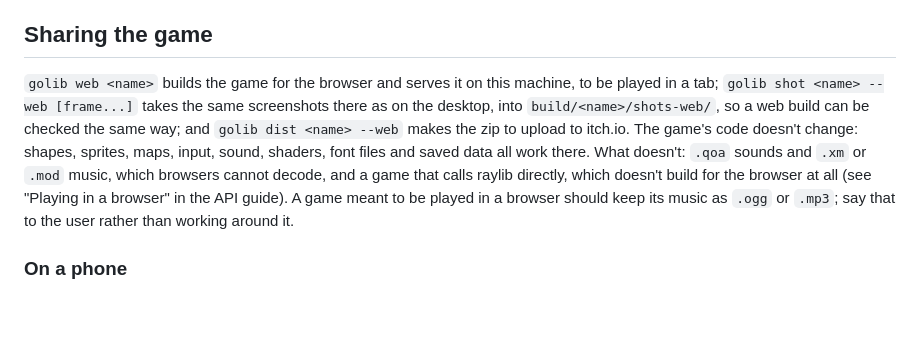
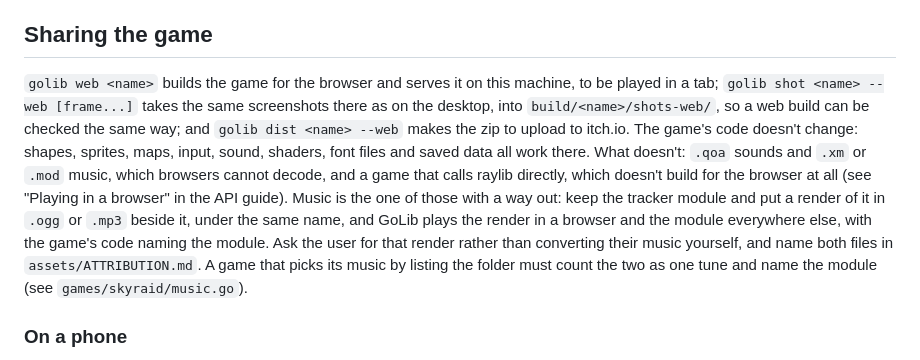
Before and after one commit to pery77/golib, a Markdown page: docs/ai/making-a-game.md, the part around the change. Drawn GitHub-style; blank space fills up the shorter version.

Commit message:
Say that a module and its render are one tune, and name the module
A game that wants music in a browser keeps two files for one tune: the
tracker module, and a render of it in .ogg or .mp3 beside it, since no
browser decodes modules. golib.NewMusic already picks between them, so
the game's code names the module and the render is played only where
the module cannot be.

The guides didn't say so. The playbook still told agents to keep a
browser game's music as .ogg or .mp3, which predates GoLib playing the
render by itself, and neither guide warned that a game picking its music
by listing the folder sees the pair as two tunes and can end up naming
the render, which is megabytes where the module is kilobytes, on every
desktop build.

Co-Authored-By: Claude Opus 5 (1M context) <noreply@anthropic.com>

```diff
--- a/docs/ai/making-a-game.md
+++ b/docs/ai/making-a-game.md
@@ -204,7 +204,7 @@ Keep `id`, `nextlayerid` and `nextobjectid` unique and increasing, as Tiled does
 
 ## Sharing the game
 
-`golib web <name>` builds the game for the browser and serves it on this machine, to be played in a tab; `golib shot <name> --web [frame...]` takes the same screenshots there as on the desktop, into `build/<name>/shots-web/`, so a web build can be checked the same way; and `golib dist <name> --web` makes the zip to upload to itch.io. The game's code doesn't change: shapes, sprites, maps, input, sound, shaders, font files and saved data all work there. What doesn't: `.qoa` sounds and `.xm` or `.mod` music, which browsers cannot decode, and a game that calls raylib directly, which doesn't build for the browser at all (see "Playing in a browser" in the API guide). A game meant to be played in a browser should keep its music as `.ogg` or `.mp3`; say that to the user rather than working around it.
+`golib web <name>` builds the game for the browser and serves it on this machine, to be played in a tab; `golib shot <name> --web [frame...]` takes the same screenshots there as on the desktop, into `build/<name>/shots-web/`, so a web build can be checked the same way; and `golib dist <name> --web` makes the zip to upload to itch.io. The game's code doesn't change: shapes, sprites, maps, input, sound, shaders, font files and saved data all work there. What doesn't: `.qoa` sounds and `.xm` or `.mod` music, which browsers cannot decode, and a game that calls raylib directly, which doesn't build for the browser at all (see "Playing in a browser" in the API guide). Music is the one of those with a way out: keep the tracker module and put a render of it in `.ogg` or `.mp3` beside it, under the same name, and GoLib plays the render in a browser and the module everywhere else, with the game's code naming the module. Ask the user for that render rather than converting their music yourself, and name both files in `assets/ATTRIBUTION.md`. A game that picks its music by listing the folder must count the two as one tune and name the module (see `games/skyraid/music.go`).
 
 ### On a phone
 
```
Also changed, not shown: framework/README.md (+1 -0 lines).
